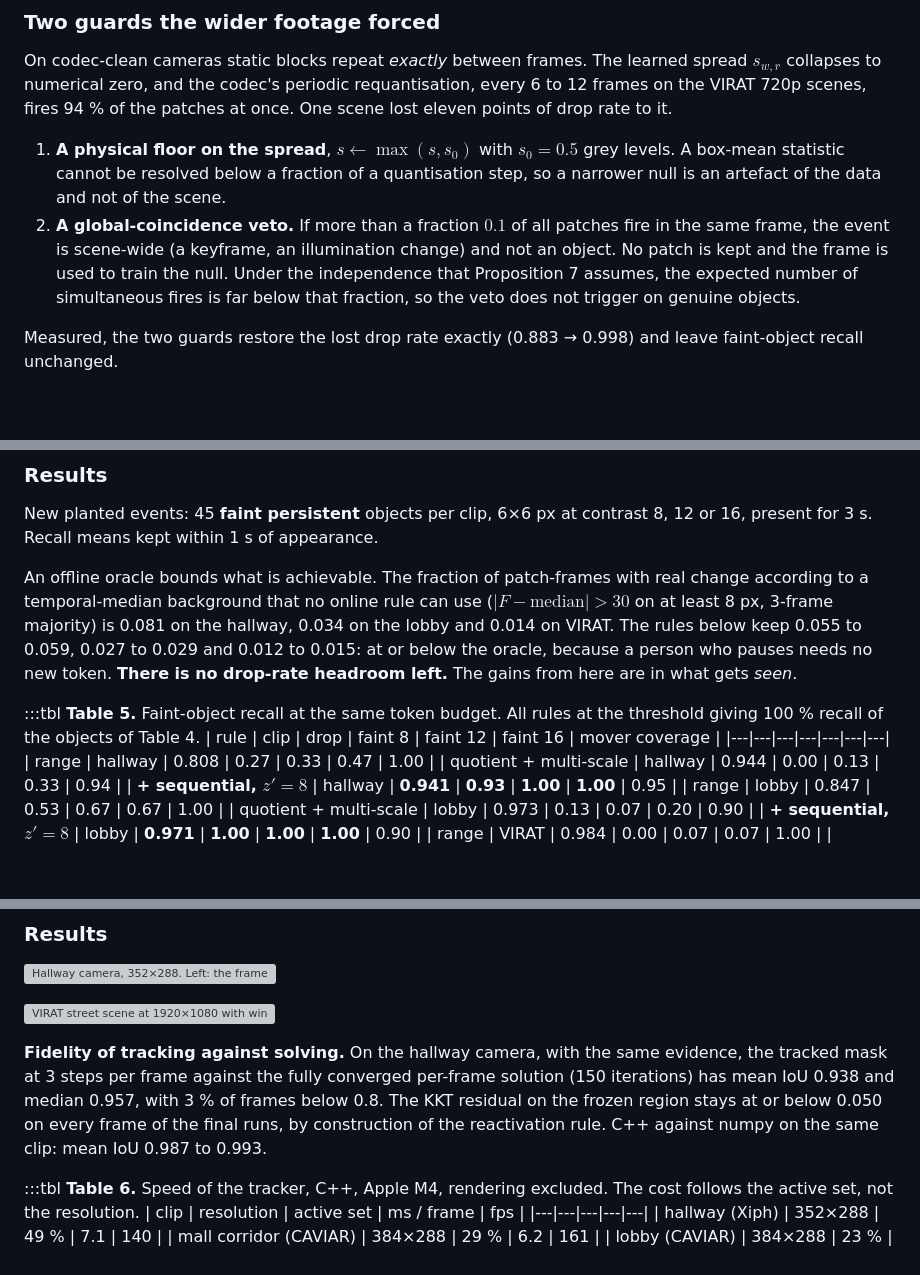
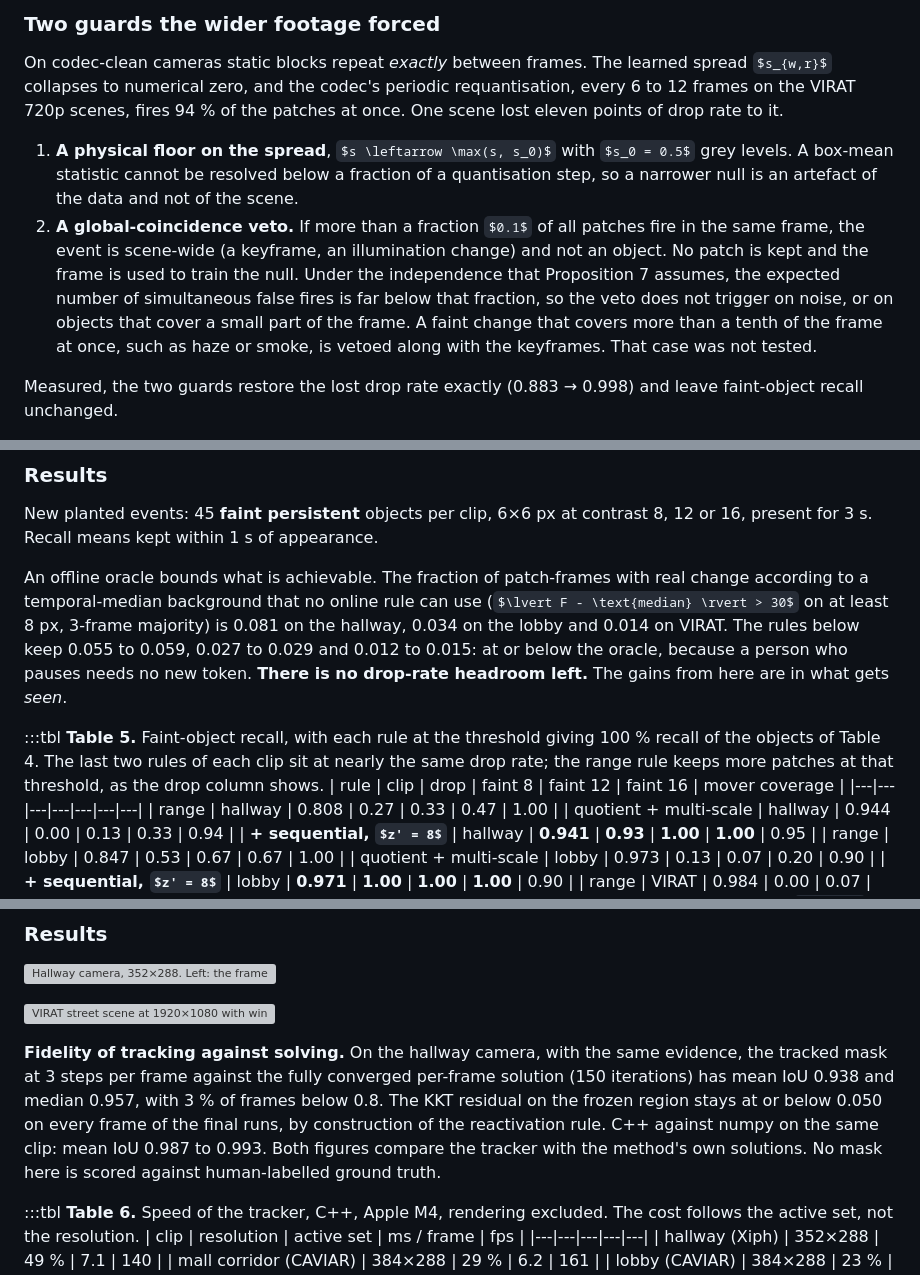
Before and after one commit to nsquaredzz/nsquaredzz.github.io, a Markdown page: posts/certified-skip.md, 3 parts joined by grey strips. Drawn GitHub-style; some formulas as TeX source; blank space fills up the shorter version; grey boxes are pictures that could not be loaded.

```diff
--- a/posts/certified-skip.md
+++ b/posts/certified-skip.md
@@ -421,7 +423,7 @@ the minimax lower bound for a box of unknown position and scale in Gaussian nois
 On codec-clean cameras static blocks repeat *exactly* between frames. The learned spread $s_{w,r}$ collapses to numerical zero, and the codec's periodic requantisation, every 6 to 12 frames on the VIRAT 720p scenes, fires 94 % of the patches at once. One scene lost eleven points of drop rate to it.
 
 1. **A physical floor on the spread**, $s \leftarrow \max(s, s_0)$ with $s_0 = 0.5$ grey levels. A box-mean statistic cannot be resolved below a fraction of a quantisation step, so a narrower null is an artefact of the data and not of the scene.
-2. **A global-coincidence veto.** If more than a fraction $0.1$ of all patches fire in the same frame, the event is scene-wide (a keyframe, an illumination change) and not an object. No patch is kept and the frame is used to train the null. Under the independence that Proposition 7 assumes, the expected number of simultaneous fires is far below that fraction, so the veto does not trigger on genuine objects.
+2. **A global-coincidence veto.** If more than a fraction $0.1$ of all patches fire in the same frame, the event is scene-wide (a keyframe, an illumination change) and not an object. No patch is kept and the frame is used to train the null. Under the independence that Proposition 7 assumes, the expected number of simultaneous false fires is far below that fraction, so the veto does not trigger on noise, or on objects that cover a small part of the frame. A faint change that covers more than a tenth of the frame at once, such as haze or smoke, is vetoed along with the keyframes. That case was not tested.
 
 Measured, the two guards restore the lost drop rate exactly (0.883 → 0.998) and leave faint-object recall unchanged.
 
@@ -431,7 +433,7 @@ New planted events: 45 **faint persistent** objects per clip, 6×6 px at contras
 
 An offline oracle bounds what is achievable. The fraction of patch-frames with real change according to a temporal-median background that no online rule can use ($\lvert F - \text{median} \rvert > 30$ on at least 8 px, 3-frame majority) is 0.081 on the hallway, 0.034 on the lobby and 0.014 on VIRAT. The rules below keep 0.055 to 0.059, 0.027 to 0.029 and 0.012 to 0.015: at or below the oracle, because a person who pauses needs no new token. **There is no drop-rate headroom left.** The gains from here are in what gets *seen*.
 
-:::tbl **Table 5.** Faint-object recall at the same token budget. All rules at the threshold giving 100 % recall of the objects of Table 4.
+:::tbl **Table 5.** Faint-object recall, with each rule at the threshold giving 100 % recall of the objects of Table 4. The last two rules of each clip sit at nearly the same drop rate; the range rule keeps more patches at that threshold, as the drop column shows.
 | rule | clip | drop | faint 8 | faint 12 | faint 16 | mover coverage |
 |---|---|---|---|---|---|---|
 | range | hallway | 0.808 | 0.27 | 0.33 | 0.47 | 1.00 |
@@ -541,7 +543,7 @@ The unary term uses $\max(\tilde z, z_{\mathrm{acc}})$: strong instantaneous evi
 
 ![VIRAT street scene at 1920×1080 with wind in the trees. A car and several pedestrians, each with its own mask. The foliage is not segmented: its variance has been learned, so it stops being change.](masks-street.webp)
 
-**Fidelity of tracking against solving.** On the hallway camera, with the same evidence, the tracked mask at 3 steps per frame against the fully converged per-frame solution (150 iterations) has mean IoU 0.938 and median 0.957, with 3 % of frames below 0.8. The KKT residual on the frozen region stays at or below 0.050 on every frame of the final runs, by construction of the reactivation rule. C++ against numpy on the same clip: mean IoU 0.987 to 0.993.
+**Fidelity of tracking against solving.** On the hallway camera, with the same evidence, the tracked mask at 3 steps per frame against the fully converged per-frame solution (150 iterations) has mean IoU 0.938 and median 0.957, with 3 % of frames below 0.8. The KKT residual on the frozen region stays at or below 0.050 on every frame of the final runs, by construction of the reactivation rule. C++ against numpy on the same clip: mean IoU 0.987 to 0.993. Both figures compare the tracker with the method's own solutions. No mask here is scored against human-labelled ground truth.
 
 :::tbl **Table 6.** Speed of the tracker, C++, Apple M4, rendering excluded. The cost follows the active set, not the resolution.
 | clip | resolution | active set | ms / frame | fps |
```
Also changed, not shown: other parts of posts/certified-skip.md (+25 -13 lines).
